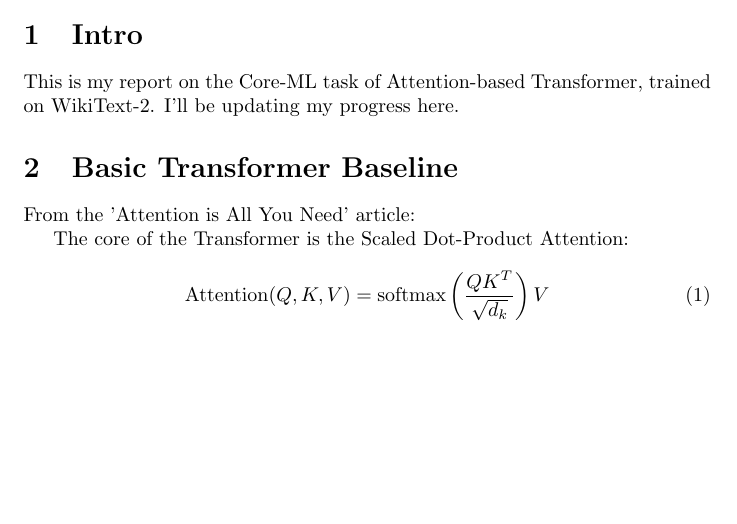
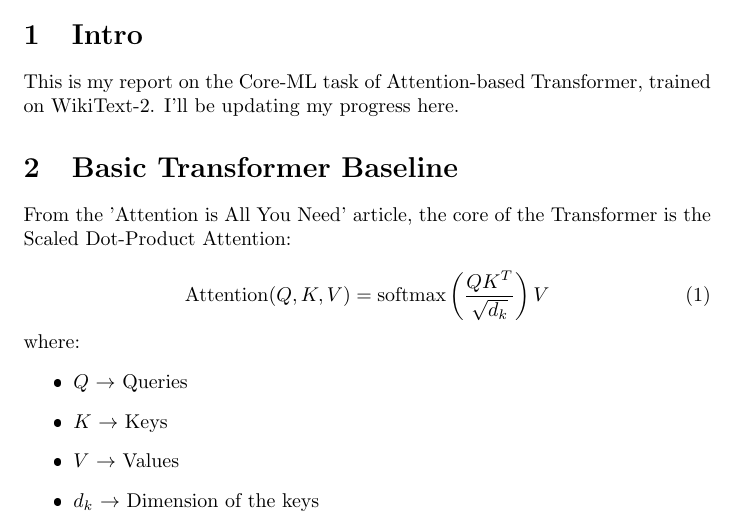
Before and after one commit to joelthomas07/SAiDL-Summer-Assignment-2026, a LaTeX document (LATEX_report.tex): part of the page, cut so that both start at the same text, the shorter picture padded with empty space. The pictures show the PDF file LATEX_report.pdf that the author committed with the source.

Commit message:
Formatted methods section with arrows and list

```diff
--- a/LATEX_report.tex
+++ b/LATEX_report.tex
@@ -18,16 +18,18 @@ Core-ML Task
 This is my report on the Core-ML task of Attention-based Transformer, trained on WikiText-2. I'll be updating my progress here.
 
 \section{Basic Transformer Baseline}
-From the 'Attention is All You Need' article:
-
-The core of the Transformer is the Scaled Dot-Product Attention:
+From the 'Attention is All You Need' article, the core of the Transformer is the Scaled Dot-Product Attention:
 
 \begin{equation}
     \text{Attention}(Q, K, V) = \text{softmax}\left(\frac{QK^T}{\sqrt{d_k}}\right)V
 \end{equation}
-where
-Q -> queries
-K -> keys
-V -> values
-{\d_k} -> dimension
+
+\noindent where:
+\begin{itemize}
+    \item $Q$ $\rightarrow$ Queries
+    \item $K$ $\rightarrow$ Keys
+    \item $V$ $\rightarrow$ Values
+    \item $d_k$ $\rightarrow$ Dimension of the keys
+\end{itemize}
+
 \end{document}
```
Also changed, not shown: LATEX_report.pdf.
